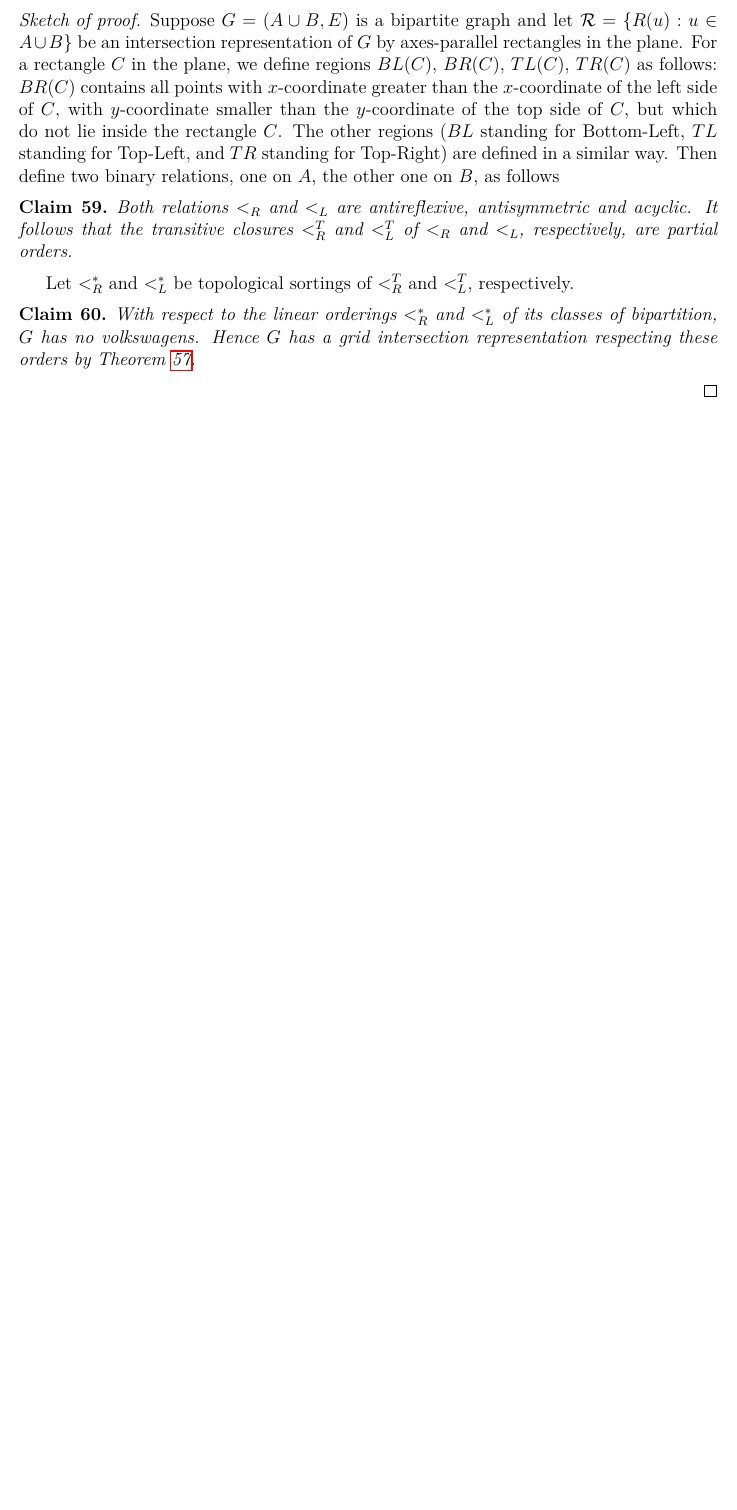
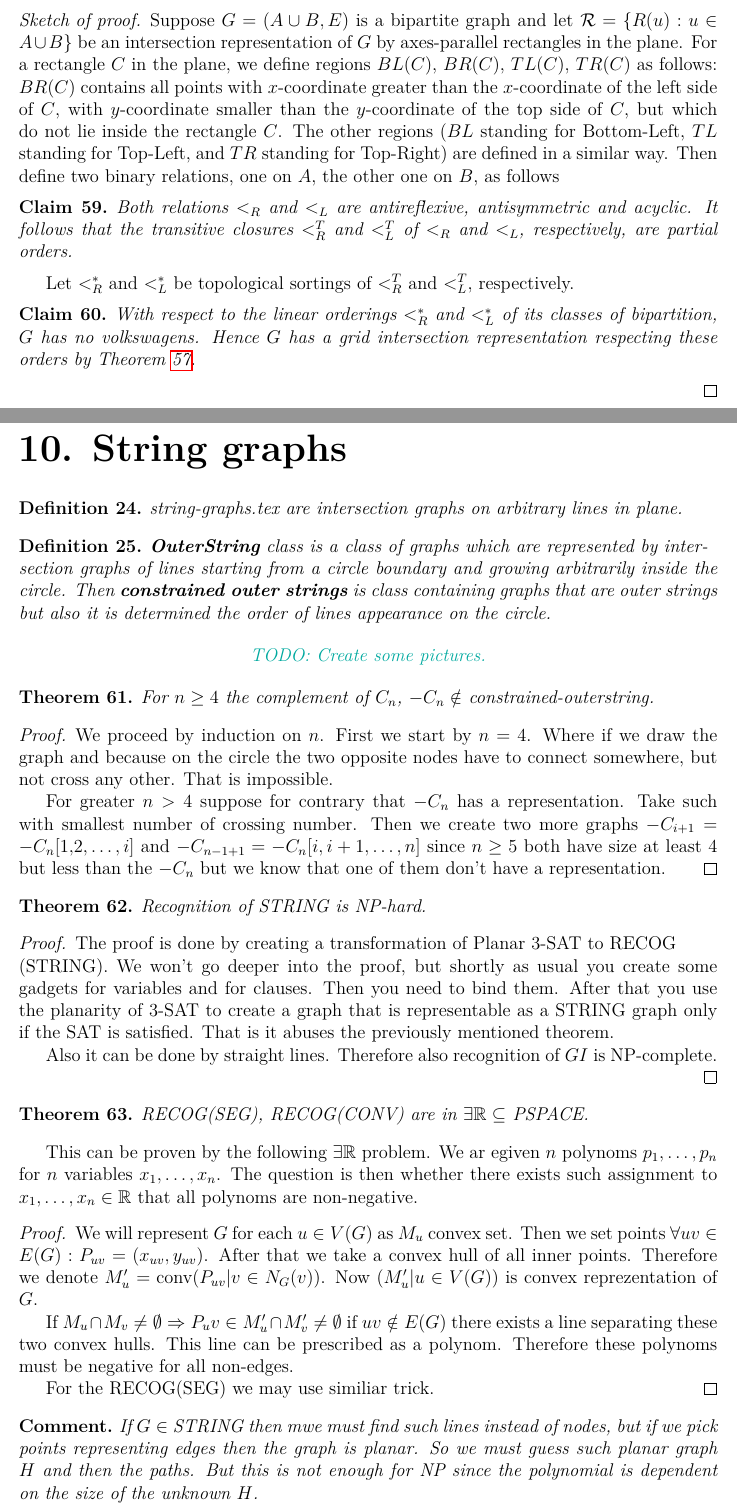
Before and after one commit to metury/notes, a LaTeX thesis (grg/grg.tex, which reads grg/grg-i/string-graphs.tex): part of page 44 of 44 before the commit and two parts of pages 44 and 45 of 46 after it, the two joined at a grey line, cut so that both start at the same text, the shorter picture padded with empty space. Compiled offline with pdfLaTeX.

Commit message:
added backbone of the last chapter

```diff
--- /dev/null
+++ b/grg/grg-i/string-graphs.tex
@@ -0,0 +1,49 @@
+\chapter{String graphs}
+
+\begin{defn}
+	string-graphs.tex are intersection graphs on arbitrary lines in plane.
+\end{defn}
+
+\begin{defn}
+	\textbf{OuterString} class is a class of graphs which are represented by inter-\\section graphs of lines starting from a circle boundary and growing arbitrarily inside the circle. Then \textbf{constrained outer strings} is class containing graphs that are outer strings but also it is determined the order of lines appearance on the circle.
+\end{defn}
+
+\TODO{Create some pictures.}
+
+\begin{thm}
+	For $n \geq 4$ the complement of $C_n$, $-C_n \notin$ constrained-outerstring.
+\end{thm}
+
+\begin{proof}
+	We proceed by induction on $n$. First we start by $n = 4$. Where if we draw the graph and because on the circle the two opposite nodes have to connect somewhere, but not cross any other. That is impossible.
+
+	For greater $n > 4$ suppose for contrary that $-C_n$ has a representation. Take such with smallest number of crossing number. Then we create two more graphs $-C_{i+1} = -C_n[1,2, \dots, i]$ and $-C_{n-1+1} = -C_n[i, i+1, \dots, n]$ since $n \geq 5$ both have size at least $4$ but less than the $-C_n$ but we know that one of them don't have a representation.
+\end{proof}
+
+\begin{thm}
+	Recognition of STRING is NP-hard.
+\end{thm}
+
+\begin{proof}
+	The proof is done by creating a transformation of Planar 3-SAT to RECOG\\(STRING). We won't go deeper into the proof, but shortly as usual you create some gadgets for variables and for clauses. Then you need to bind them. After that you use the planarity of 3-SAT to create a graph that is representable as a STRING graph only if the SAT is satisfied. That is it abuses the previously mentioned theorem.
+
+	Also it can be done by straight lines. Therefore also recognition of $GI$ is NP-complete.
+\end{proof}
+
+\begin{thm}
+	RECOG(SEG), RECOG(CONV) are in $\exists \R \subseteq$ PSPACE.
+\end{thm}
+
+This can be proven by the following $\exists \R$ problem. We ar egiven $n$ polynoms $p_1, \dots, p_n$ for $n$ variables $x_1, \dots, x_n$. The question is then whether there exists such assignment to $x_1, \dots, x_n \in \R$ that all polynoms are non-negative.
+
+\begin{proof}
+	We will represent $G$ for each $u \in V(G)$ as $M_u$ convex set. Then we set points $\forall uv \in E(G) : P_{uv} = (x_{uv}, y_{uv})$. After that we take a convex hull of all inner points. Therefore we denote $M'_u = \text{conv}(P_{uv}| v \in N_G(v))$. Now $(M_u' | u \in V(G))$ is convex reprezentation of $G$.
+
+	If $M_u \cap M_v \neq \emptyset \Rightarrow P_uv \in M_u' \cap M_v' \neq \emptyset$ if $uv \notin E(G)$ there exists a line separating these two convex hulls. This line can be prescribed as a polynom. Therefore these polynoms must be negative for all non-edges.
+
+	For the RECOG(SEG) we may use similiar trick.
+\end{proof}
+
+\begin{comm}
+	If $G \in$ STRING then mwe must find such lines instead of nodes, but if we pick points representing edges then the graph is planar. So we must guess such planar graph $H$ and then the paths. But this is not enough for NP since the polynomial is dependent on the size of the unknown $H$.
+\end{comm}
@@ -0,0 +61 @@
+\end{observ}
```
Also changed, not shown: grg/grg.tex (+1 -0 lines), grg/grg-i/string-graphs.tex (47 more changed lines).
